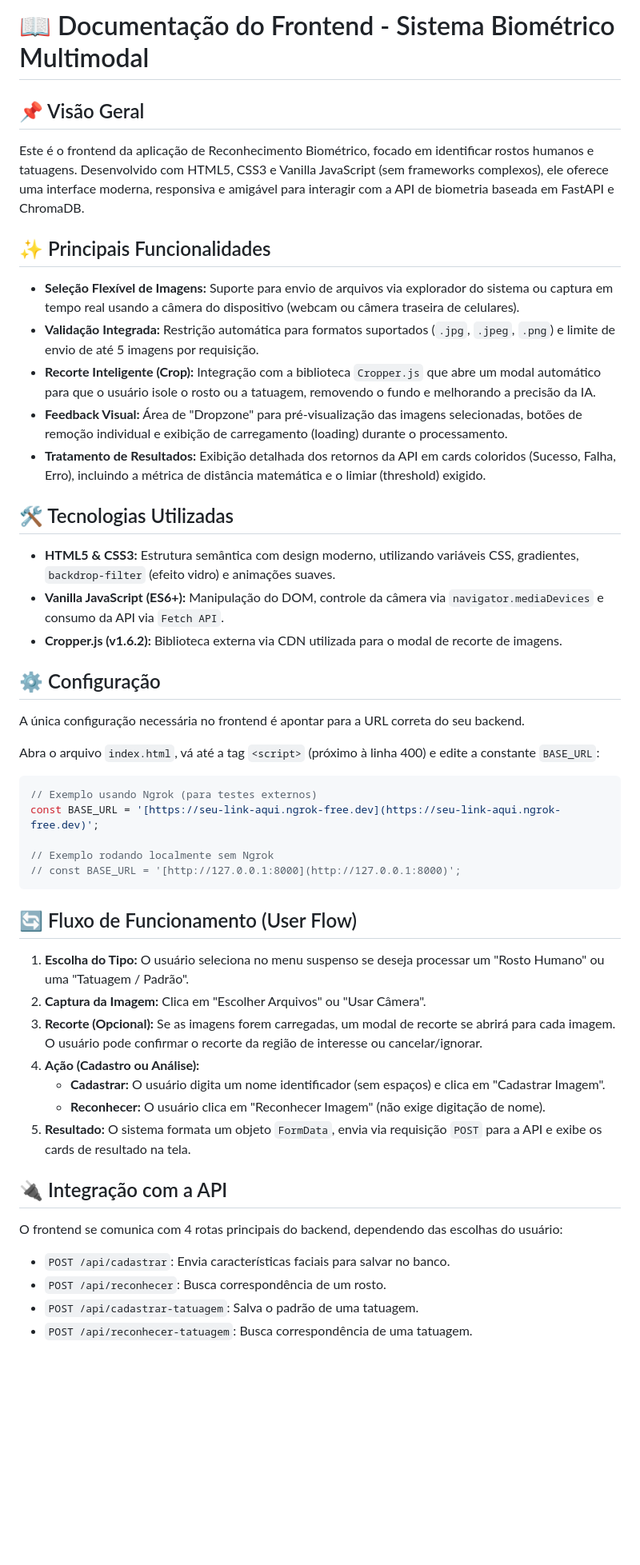
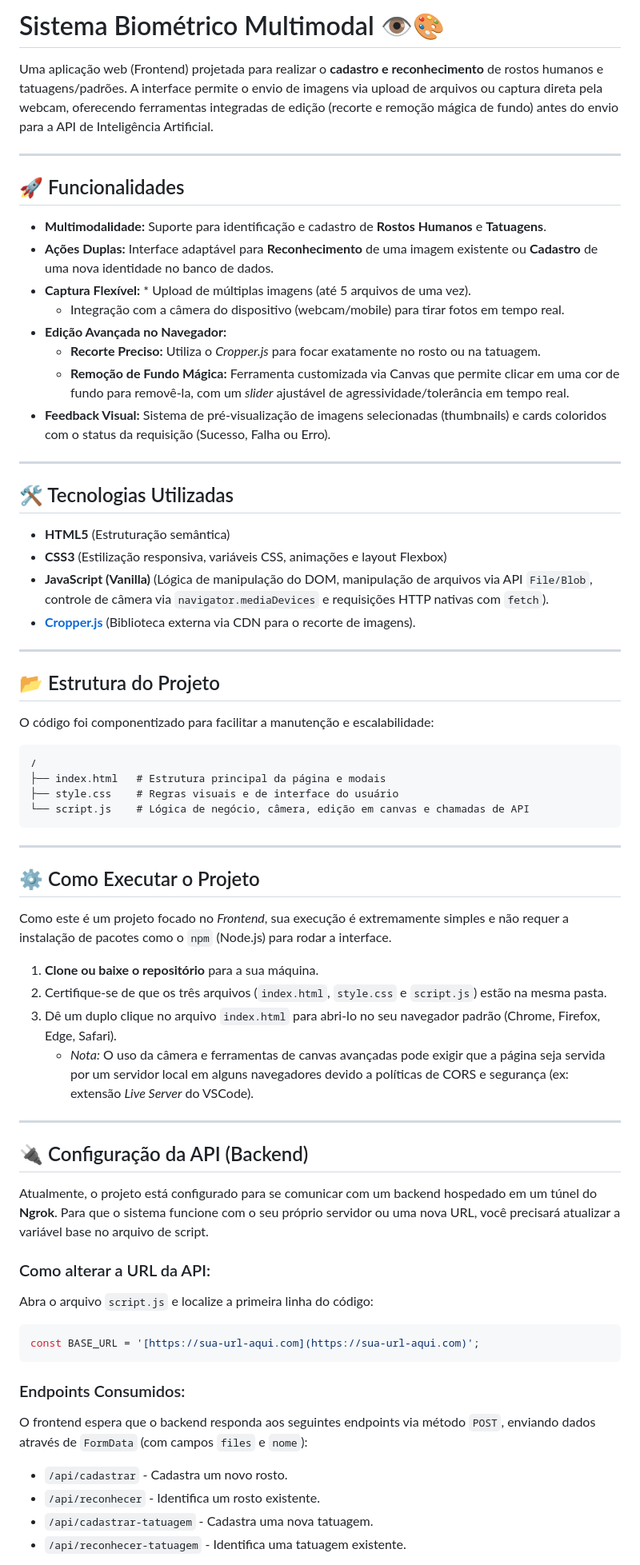
Before and after one commit to Leods4/deepface_front, a Markdown page: README.md, the part around one of its changes. Shown at 80% size. Rendered like a GitHub page; blank space fills up the shorter version.

````diff
--- a/README.md
+++ b/README.md
@@ -1,46 +1,71 @@
-# 📖 Documentação do Frontend - Sistema Biométrico Multimodal
+# Sistema Biométrico Multimodal 👁️🎨
 
-## 📌 Visão Geral
-Este é o frontend da aplicação de Reconhecimento Biométrico, focado em identificar rostos humanos e tatuagens. Desenvolvido com HTML5, CSS3 e Vanilla JavaScript (sem frameworks complexos), ele oferece uma interface moderna, responsiva e amigável para interagir com a API de biometria baseada em FastAPI e ChromaDB.
+Uma aplicação web (Frontend) projetada para realizar o **cadastro e reconhecimento** de rostos humanos e tatuagens/padrões. A interface permite o envio de imagens via upload de arquivos ou captura direta pela webcam, oferecendo ferramentas integradas de edição (recorte e remoção mágica de fundo) antes do envio para a API de Inteligência Artificial.
 
-## ✨ Principais Funcionalidades
-* **Seleção Flexível de Imagens:** Suporte para envio de arquivos via explorador do sistema ou captura em tempo real usando a câmera do dispositivo (webcam ou câmera traseira de celulares).
-* **Validação Integrada:** Restrição automática para formatos suportados (`.jpg`, `.jpeg`, `.png`) e limite de envio de até 5 imagens por requisição.
-* **Recorte Inteligente (Crop):** Integração com a biblioteca `Cropper.js` que abre um modal automático para que o usuário isole o rosto ou a tatuagem, removendo o fundo e melhorando a precisão da IA.
-* **Feedback Visual:** Área de "Dropzone" para pré-visualização das imagens selecionadas, botões de remoção individual e exibição de carregamento (loading) durante o processamento.
-* **Tratamento de Resultados:** Exibição detalhada dos retornos da API em cards coloridos (Sucesso, Falha, Erro), incluindo a métrica de distância matemática e o limiar (threshold) exigido.
+---
 
-## 🛠 Tecnologias Utilizadas
-* **HTML5 & CSS3:** Estrutura semântica com design moderno, utilizando variáveis CSS, gradientes, `backdrop-filter` (efeito vidro) e animações suaves.
-* **Vanilla JavaScript (ES6+):** Manipulação do DOM, controle da câmera via `navigator.mediaDevices` e consumo da API via `Fetch API`.
-* **Cropper.js (v1.6.2):** Biblioteca externa via CDN utilizada para o modal de recorte de imagens.
+## 🚀 Funcionalidades
 
-## ⚙️ Configuração
-A única configuração necessária no frontend é apontar para a URL correta do seu backend.
+* **Multimodalidade:** Suporte para identificação e cadastro de **Rostos Humanos** e **Tatuagens**.
+* **Ações Duplas:** Interface adaptável para **Reconhecimento** de uma imagem existente ou **Cadastro** de uma nova identidade no banco de dados.
+* **Captura Flexível:** * Upload de múltiplas imagens (até 5 arquivos de uma vez).
+    * Integração com a câmera do dispositivo (webcam/mobile) para tirar fotos em tempo real.
+* **Edição Avançada no Navegador:**
+    * **Recorte Preciso:** Utiliza o *Cropper.js* para focar exatamente no rosto ou na tatuagem.
+    * **Remoção de Fundo Mágica:** Ferramenta customizada via Canvas que permite clicar em uma cor de fundo para removê-la, com um *slider* ajustável de agressividade/tolerância em tempo real.
+* **Feedback Visual:** Sistema de pré-visualização de imagens selecionadas (thumbnails) e cards coloridos com o status da requisição (Sucesso, Falha ou Erro).
 
-Abra o arquivo `index.html`, vá até a tag `<script>` (próximo à linha 400) e edite a constante `BASE_URL`:
+---
+
+## 🛠️ Tecnologias Utilizadas
+
+* **HTML5** (Estruturação semântica)
+* **CSS3** (Estilização responsiva, variáveis CSS, animações e layout Flexbox)
+* **JavaScript (Vanilla)** (Lógica de manipulação do DOM, manipulação de arquivos via API `File/Blob`, controle de câmera via `navigator.mediaDevices` e requisições HTTP nativas com `fetch`).
+* **[Cropper.js](https://fengyuanchen.github.io/cropperjs/)** (Biblioteca externa via CDN para o recorte de imagens).
+
+---
+
+## 📂 Estrutura do Projeto
+
+O código foi componentizado para facilitar a manutenção e escalabilidade:
+
+```text
+/
+├── index.html   # Estrutura principal da página e modais
+├── style.css    # Regras visuais e de interface do usuário
+└── script.js    # Lógica de negócio, câmera, edição em canvas e chamadas de API
+```
+
+---
+
+## ⚙️ Como Executar o Projeto
+
+Como este é um projeto focado no *Frontend*, sua execução é extremamente simples e não requer a instalação de pacotes como o `npm` (Node.js) para rodar a interface.
+
+1. **Clone ou baixe o repositório** para a sua máquina.
+2. Certifique-se de que os três arquivos (`index.html`, `style.css` e `script.js`) estão na mesma pasta.
+3. Dê um duplo clique no arquivo `index.html` para abri-lo no seu navegador padrão (Chrome, Firefox, Edge, Safari).
+    * *Nota:* O uso da câmera e ferramentas de canvas avançadas pode exigir que a página seja servida por um servidor local em alguns navegadores devido a políticas de CORS e segurança (ex: extensão *Live Server* do VSCode).
+
+---
+
+## 🔌 Configuração da API (Backend)
+
+Atualmente, o projeto está configurado para se comunicar com um backend hospedado em um túnel do **Ngrok**. Para que o sistema funcione com o seu próprio servidor ou uma nova URL, você precisará atualizar a variável base no arquivo de script.
+
+### Como alterar a URL da API:
+Abra o arquivo `script.js` e localize a primeira linha do código:
 
 ```javascript
-// Exemplo usando Ngrok (para testes externos)
-const BASE_URL = '[https://seu-link-aqui.ngrok-free.dev](https://seu-link-aqui.ngrok-free.dev)';
-
-// Exemplo rodando localmente sem Ngrok
-// const BASE_URL = '[http://127.0.0.1:8000](http://127.0.0.1:8000)';
+const BASE_URL = '[https://sua-url-aqui.com](https://sua-url-aqui.com)';
 ```
 
-## 🔄 Fluxo de Funcionamento (User Flow)
-1. **Escolha do Tipo:** O usuário seleciona no menu suspenso se deseja processar um "Rosto Humano" ou uma "Tatuagem / Padrão".
-2. **Captura da Imagem:** Clica em "Escolher Arquivos" ou "Usar Câmera".
-3. **Recorte (Opcional):** Se as imagens forem carregadas, um modal de recorte se abrirá para cada imagem. O usuário pode confirmar o recorte da região de interesse ou cancelar/ignorar.
-4. **Ação (Cadastro ou Análise):**
-   * **Cadastrar:** O usuário digita um nome identificador (sem espaços) e clica em "Cadastrar Imagem".
-   * **Reconhecer:** O usuário clica em "Reconhecer Imagem" (não exige digitação de nome).
-5. **Resultado:** O sistema formata um objeto `FormData`, envia via requisição `POST` para a API e exibe os cards de resultado na tela.
+### Endpoints Consumidos:
+O frontend espera que o backend responda aos seguintes endpoints via método `POST`, enviando dados através de `FormData` (com campos `files` e `nome`):
 
-## 🔌 Integração com a API
-O frontend se comunica com 4 rotas principais do backend, dependendo das escolhas do usuário:
-* `POST /api/cadastrar`: Envia características faciais para salvar no banco.
-* `POST /api/reconhecer`: Busca correspondência de um rosto.
-* `POST /api/cadastrar-tatuagem`: Salva o padrão de uma tatuagem.
-* `POST /api/reconhecer-tatuagem`: Busca correspondência de uma tatuagem.
+* `/api/cadastrar` - Cadastra um novo rosto.
+* `/api/reconhecer` - Identifica um rosto existente.
+* `/api/cadastrar-tatuagem` - Cadastra uma nova tatuagem.
+* `/api/reconhecer-tatuagem` - Identifica uma tatuagem existente.
 
````
Also changed, not shown: other parts of README.md (+15 -2 lines).
